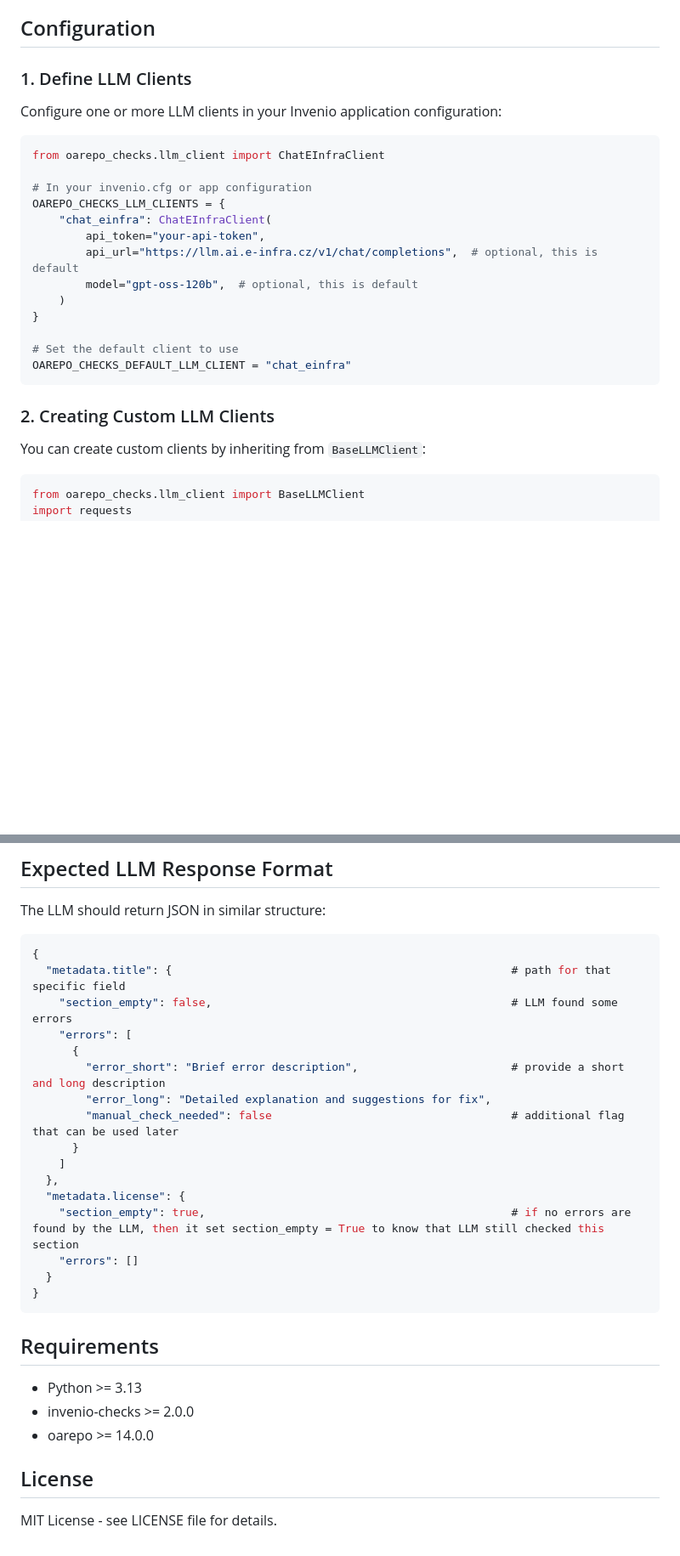
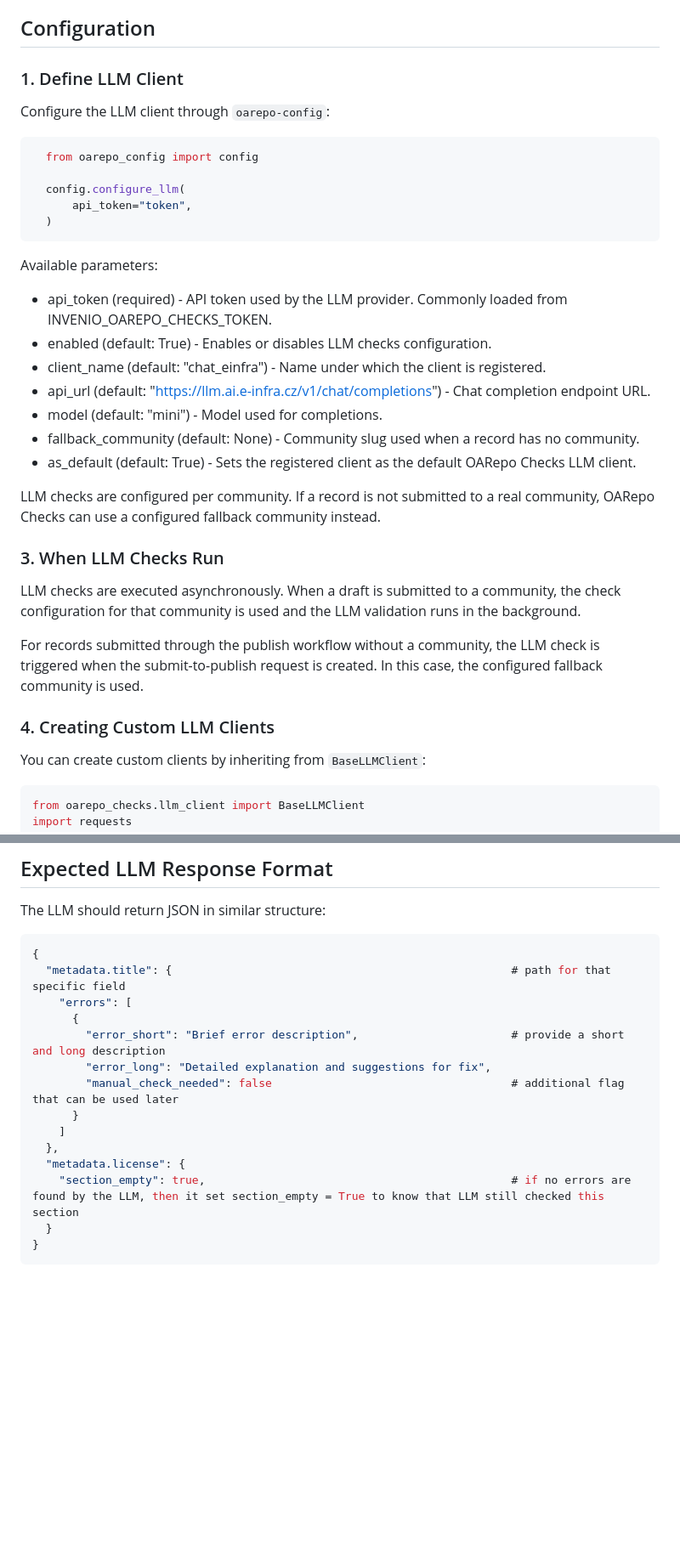
Before and after one commit to oarepo/oarepo-checks, a Markdown page: README.md, 2 parts joined by grey strips. Shown at 85% size. Drawn GitHub-style; blank space fills up the shorter version.

Commit message:
feat: update readme

````diff
--- a/README.md
+++ b/README.md
@@ -15,27 +15,37 @@ This library provides:
 
 ## Configuration
 
-### 1. Define LLM Clients
+### 1. Define LLM Client
 
-Configure one or more LLM clients in your Invenio application configuration:
+  Configure the LLM client through `oarepo-config`:
 
 ```python
-from oarepo_checks.llm_client import ChatEInfraClient
+  from oarepo_config import config
 
-# In your invenio.cfg or app configuration
-OAREPO_CHECKS_LLM_CLIENTS = {
-    "chat_einfra": ChatEInfraClient(
-        api_token="your-api-token",
-        api_url="https://llm.ai.e-infra.cz/v1/chat/completions",  # optional, this is default
-        model="gpt-oss-120b",  # optional, this is default
-    )
-}
+  config.configure_llm(
+      api_token="token",
+  )
+```
+  Available parameters:
 
-# Set the default client to use
-OAREPO_CHECKS_DEFAULT_LLM_CLIENT = "chat_einfra"
-```
+  - api_token (required) - API token used by the LLM provider. Commonly loaded from INVENIO_OAREPO_CHECKS_TOKEN.
+  - enabled (default: True) - Enables or disables LLM checks configuration.
+  - client_name (default: "chat_einfra") - Name under which the client is registered.
+  - api_url (default:  "https://llm.ai.e-infra.cz/v1/chat/completions") - Chat completion endpoint URL.
+  - model (default:  "mini") - Model used for completions.
+  - fallback_community (default: None) - Community slug used when a record has no community.
+  - as_default (default: True) - Sets the registered client as the default OARepo Checks LLM client.
 
-### 2. Creating Custom LLM Clients
+LLM checks are configured per community. If a record is not submitted to a real community, OARepo Checks can use a configured fallback community instead.
+
+
+### 3. When LLM Checks Run
+
+LLM checks are executed asynchronously. When a draft is submitted to a community, the check configuration for that community is used and the LLM validation runs in the background.
+
+For records submitted through the publish workflow without a community, the LLM check is triggered when the submit-to-publish request is created. In this case, the configured fallback community is used.
+
+### 4. Creating Custom LLM Clients
 
 You can create custom clients by inheriting from `BaseLLMClient`:
 
@@ -188,7 +198,6 @@ The LLM should return JSON in similar structure:
 ```json
 {
   "metadata.title": {                                                   # path for that specific field
-    "section_empty": false,                                             # LLM found some errors
     "errors": [
       {
         "error_short": "Brief error description",                       # provide a short and long description
@@ -199,17 +208,6 @@ The LLM should return JSON in similar structure:
   },
   "metadata.license": {
     "section_empty": true,                                              # if no errors are found by the LLM, then it set section_empty = True to know that LLM still checked this section
-    "errors": []
   }
 }
 ```
-
-## Requirements
-
-- Python >= 3.13
-- invenio-checks >= 2.0.0
-- oarepo >= 14.0.0
-
-## License
-
-MIT License - see LICENSE file for details.
````
Also changed, not shown: other parts of README.md (+2 -2 lines).
